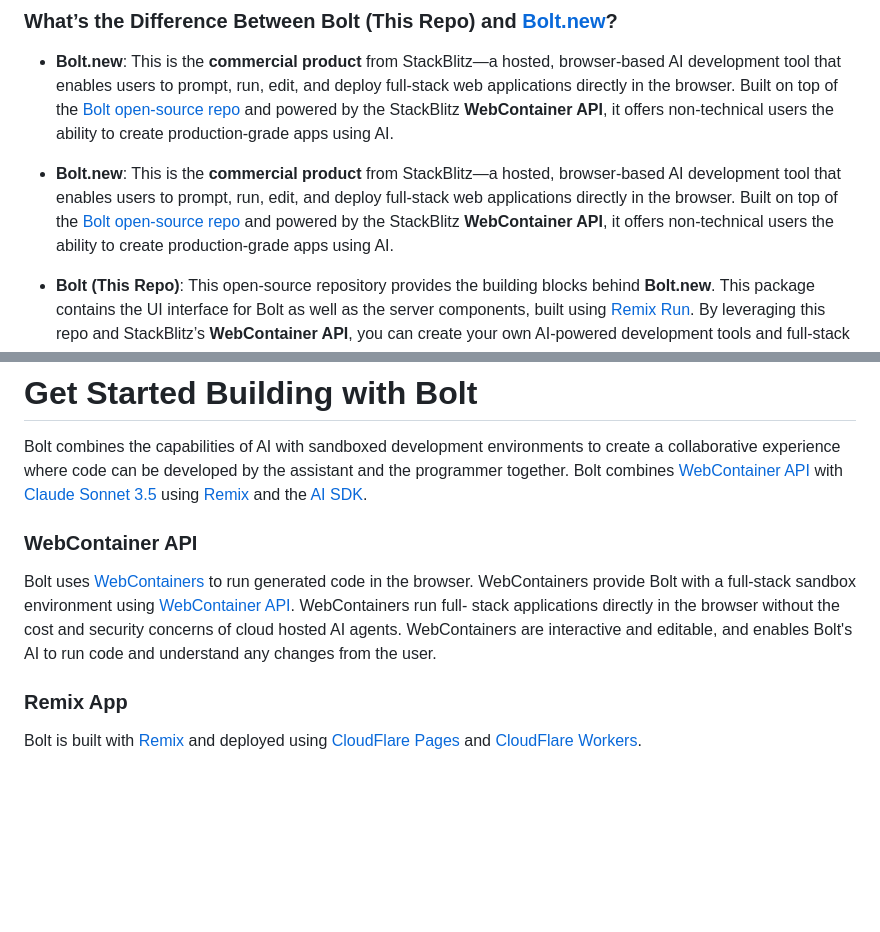
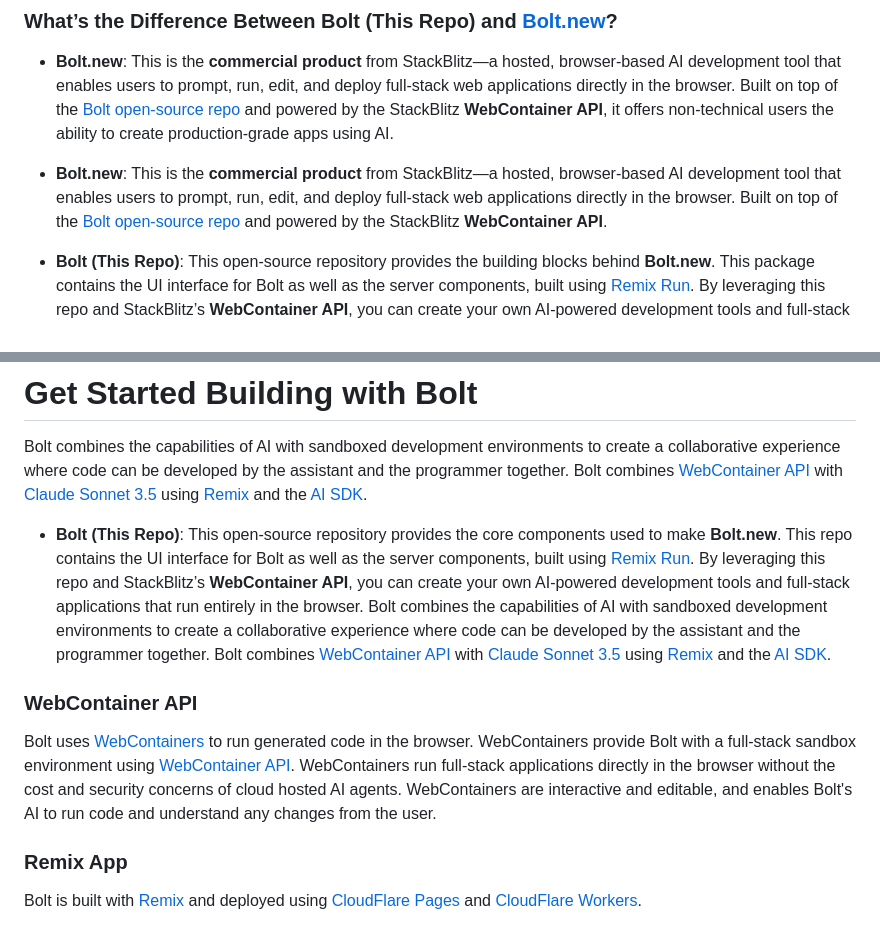
Before and after one commit to dolordprince/Traveler_dev, a Markdown page: CONTRIBUTING.md, 2 parts joined by grey strips. GitHub-like rendering; blank space fills up the shorter version.

Commit message:
chore: update contributing guide

```diff
--- a/CONTRIBUTING.md
+++ b/CONTRIBUTING.md
@@ -23,7 +23,7 @@ By building with the Bolt + WebContainer API you can create browser-based applic
 ### What’s the Difference Between Bolt (This Repo) and [Bolt.new](https://bolt.new)?
 - **Bolt.new**: This is the **commercial product** from StackBlitz—a hosted, browser-based AI development tool that enables users to prompt, run, edit, and deploy full-stack web applications directly in the browser. Built on top of the [Bolt open-source repo](https://github.com/stackblitz/bolt) and powered by the StackBlitz **WebContainer API**, it offers non-technical users the ability to create production-grade apps using AI.
 
-- **Bolt.new**: This is the **commercial product** from StackBlitz—a hosted, browser-based AI development tool that enables users to prompt, run, edit, and deploy full-stack web applications directly in the browser. Built on top of the [Bolt open-source repo](https://github.com/stackblitz/bolt.new) and powered by the StackBlitz **WebContainer API**, it offers non-technical users the ability to create production-grade apps using AI.
+- **Bolt.new**: This is the **commercial product** from StackBlitz—a hosted, browser-based AI development tool that enables users to prompt, run, edit, and deploy full-stack web applications directly in the browser. Built on top of the [Bolt open-source repo](https://github.com/stackblitz/bolt.new) and powered by the StackBlitz **WebContainer API**.
 
 - **Bolt (This Repo)**: This open-source repository provides the building blocks behind **Bolt.new**. This package contains the UI interface for Bolt as well as the server components, built using [Remix Run](https://remix.run/). By leveraging this repo and StackBlitz’s **WebContainer API**, you can create your own AI-powered development tools and full-stack applications that run entirely in the browser. This code allows you to customize and expand use cases, integrating AI and WebContainers into your own unique applications.
 The [WebContainer API](https://webcontainers.io) is free for personal and open source usage. If you're building an application for commercial usage, you can learn more about our [WebContainer API commercial usage pricing here](https://stackblitz.com/pricing#webcontainer-api).
@@ -36,15 +36,12 @@ assistant and the programmer together. Bolt combines
 [WebContainer API](https://webcontainers.io/api) with
 [Claude Sonnet 3.5](https://www.anthropic.com/news/claude-3-5-sonnet)
 using [Remix](https://remix.run/) and the [AI SDK](https://sdk.vercel.ai/).
+- **Bolt (This Repo)**: This open-source repository provides the core components used to make **Bolt.new**. This repo contains the UI interface for Bolt as well as the server components, built using [Remix Run](https://remix.run/). By leveraging this repo and StackBlitz’s **WebContainer API**, you can create your own AI-powered development tools and full-stack applications that run entirely in the browser.
+Bolt combines the capabilities of AI with sandboxed development environments to create a collaborative experience where code can be developed by the assistant and the programmer together. Bolt combines [WebContainer API](https://webcontainers.io/api) with [Claude Sonnet 3.5](https://www.anthropic.com/news/claude-3-5-sonnet) using [Remix](https://remix.run/) and the [AI SDK](https://sdk.vercel.ai/).
 
 ### WebContainer API
 
-Bolt uses [WebContainers](https://webcontainers.io/) to run generated code in
-the browser. WebContainers provide Bolt with a full-stack sandbox environment
-using [WebContainer API](https://webcontainers.io/api). WebContainers run full-
-stack applications directly in the browser without the cost and security
-concerns of cloud hosted AI agents. WebContainers are interactive and editable,
-and enables Bolt's AI to run code and understand any changes from the user.
+Bolt uses [WebContainers](https://webcontainers.io/) to run generated code in the browser. WebContainers provide Bolt with a full-stack sandbox environment using [WebContainer API](https://webcontainers.io/api). WebContainers run full-stack applications directly in the browser without the cost and security concerns of cloud hosted AI agents. WebContainers are interactive and editable, and enables Bolt's AI to run code and understand any changes from the user.
 
 
 ### Remix App
```
